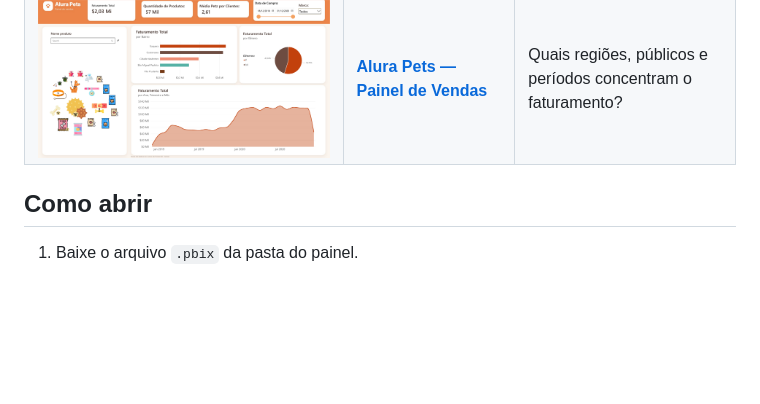
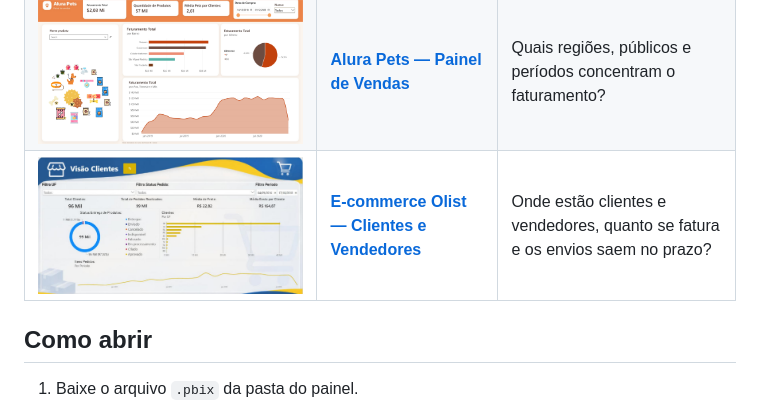
Before and after one commit to Matheus074/portfolio-power-bi, a Markdown page: README.md, the part around the change. Rendered like a GitHub page; pictures changed too: ecommerce-olist/dashboard.png (added); blank space fills up the shorter version.

Commit message:
Adiciona painel de E-commerce Olist (clientes e vendedores)
Co-Authored-By: Claude Opus 5.5 <noreply@anthropic.com>
Claude-Session: https://claude.ai/code/session_01EaMLWuYxL83DFAq3pFUj5B

```diff
--- a/README.md
+++ b/README.md
@@ -12,6 +12,7 @@ Painéis desenvolvidos no curso de Power BI do **Senai**, com layout e tema de c
 |---|---|---|
 | [![Logística](logistica/dashboard.png)](logistica) | **[Gestão de Faturamento e Logística](logistica)** | Onde estão os atrasos e as devoluções nas entregas? |
 | [![Alura Pets](alura-pets/dashboard.png)](alura-pets) | **[Alura Pets — Painel de Vendas](alura-pets)** | Quais regiões, públicos e períodos concentram o faturamento? |
+| [![E-commerce Olist](ecommerce-olist/dashboard.png)](ecommerce-olist) | **[E-commerce Olist — Clientes e Vendedores](ecommerce-olist)** | Onde estão clientes e vendedores, quanto se fatura e os envios saem no prazo? |
 
 ## Como abrir
 
```
Also changed, not shown: ecommerce-olist/README.md (added, +96 -0 lines), 4 other files.
